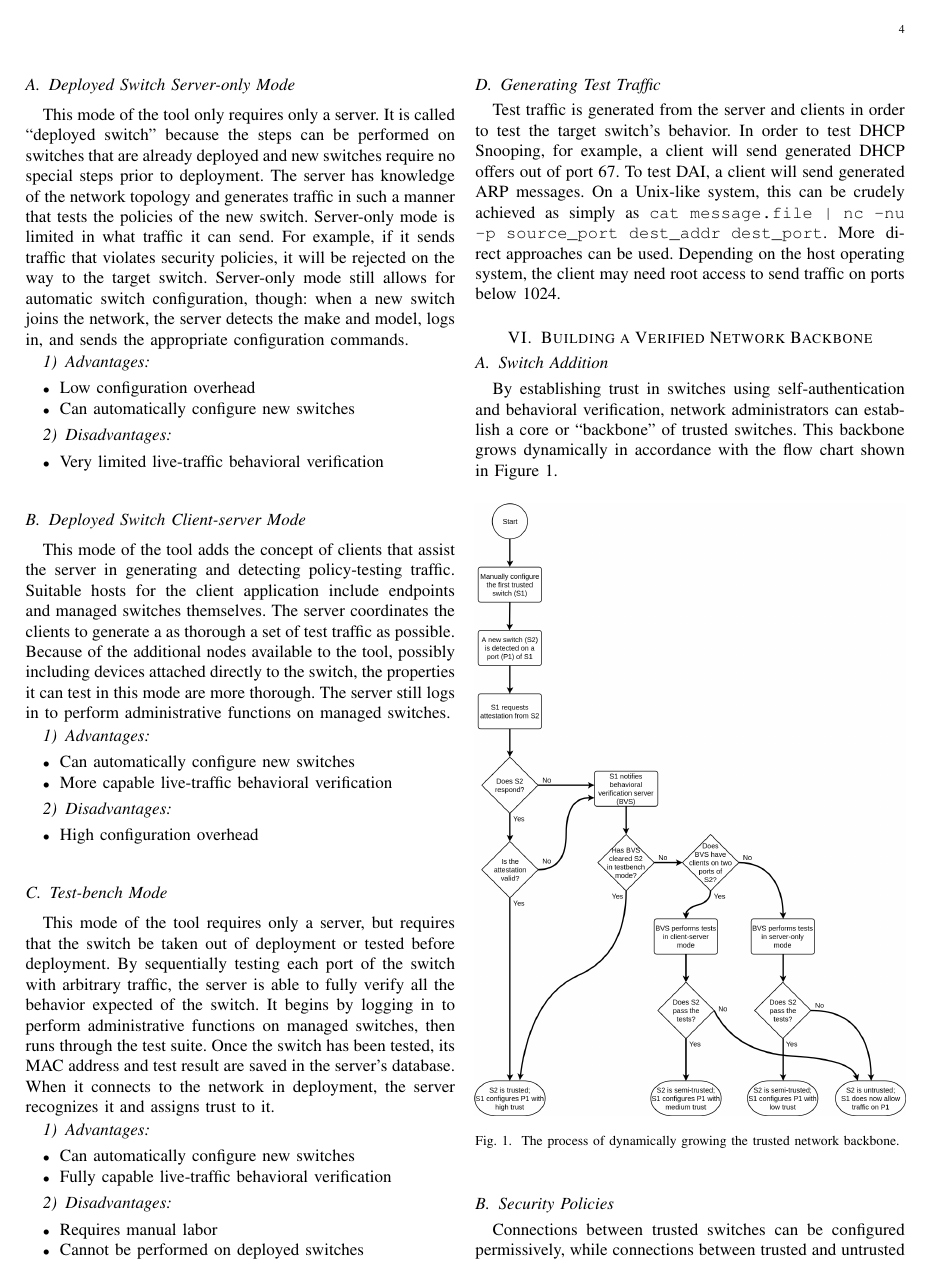
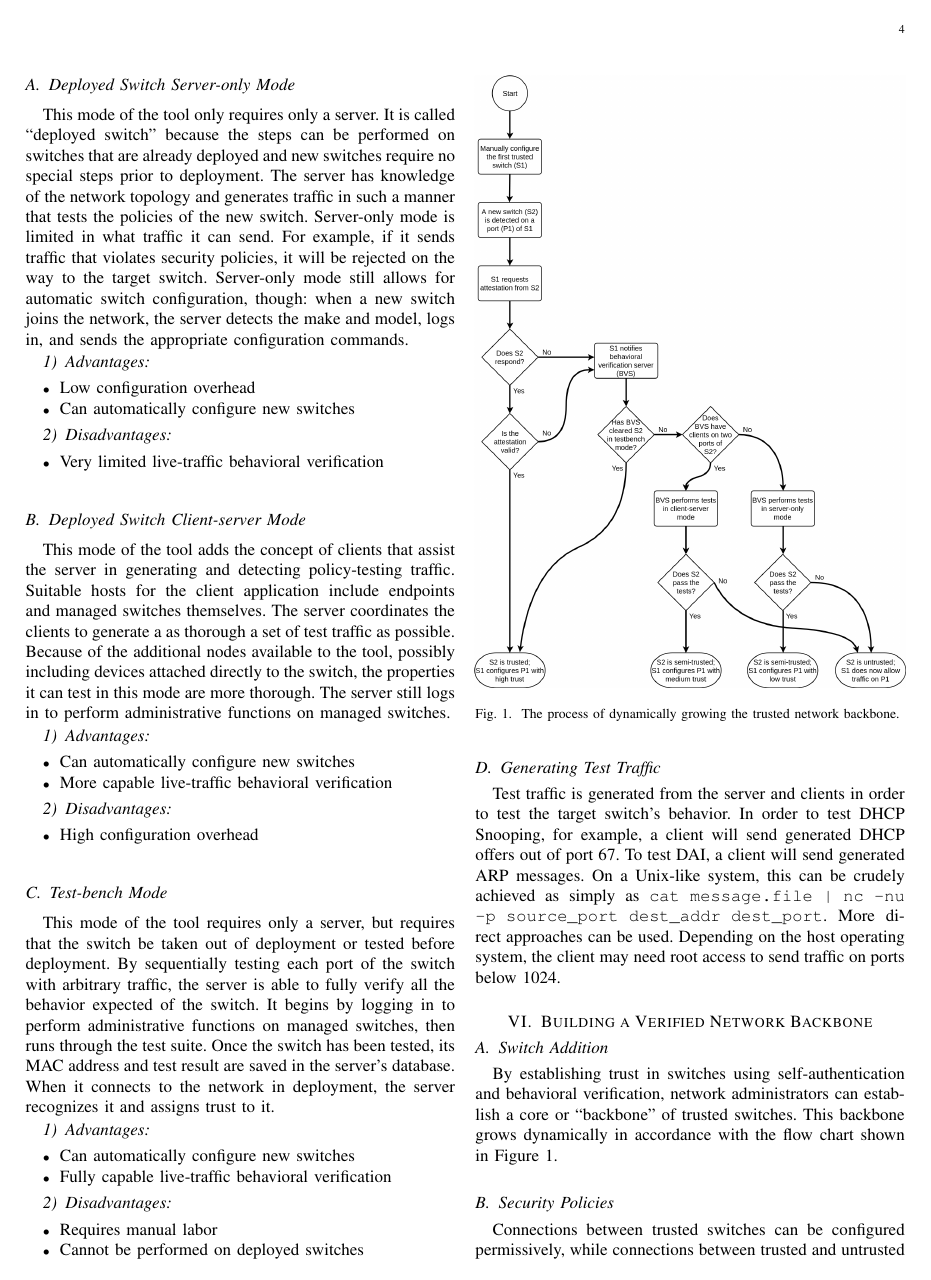
Before and after one commit to kkredit/rogue-switch-detection-paper, a LaTeX paper (ResearchPaper.tex): page 4 of 5. Compiled offline with pdfLaTeX; a missing font is replaced by an installed copy or a similar font; a LaTeX package or settings file that is missing is left out.

Commit message:
Force images to top or bottom of page

```diff
--- a/ResearchPaper.tex
+++ b/ResearchPaper.tex
@@ -472,7 +472,7 @@ By establishing trust in switches using self-authentication and behavioral verif
 administrators can establish a core or ``backbone'' of trusted switches. This backbone grows
 dynamically in accordance with the flow chart shown in Figure \ref{fig:switch-addition}.
 
-\begin{figure}[htbp]
+\begin{figure}[tbp]
 \centerline{\includegraphics[width=0.49\textwidth]{images/switch-addition}}
 \caption{The process of dynamically growing the trusted network backbone.}
 \label{fig:switch-addition}
```
